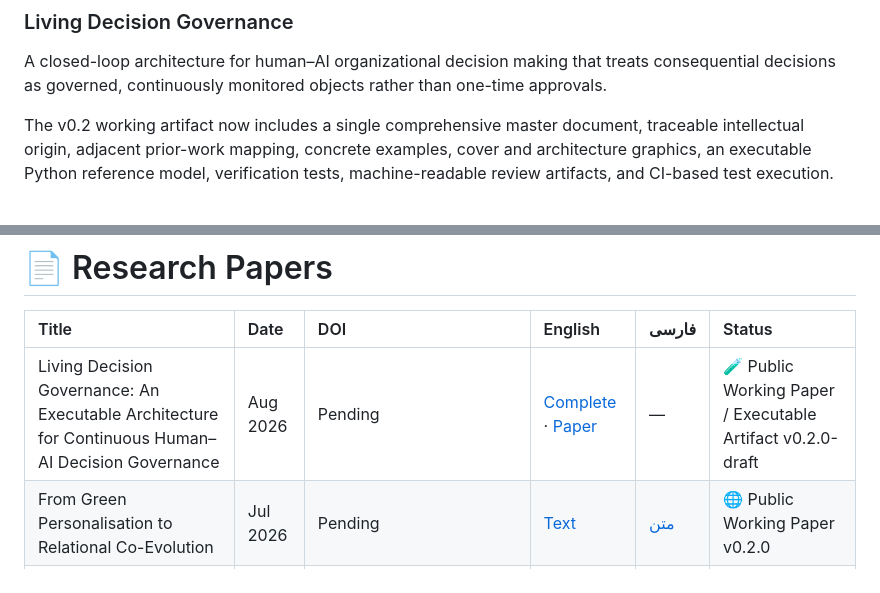
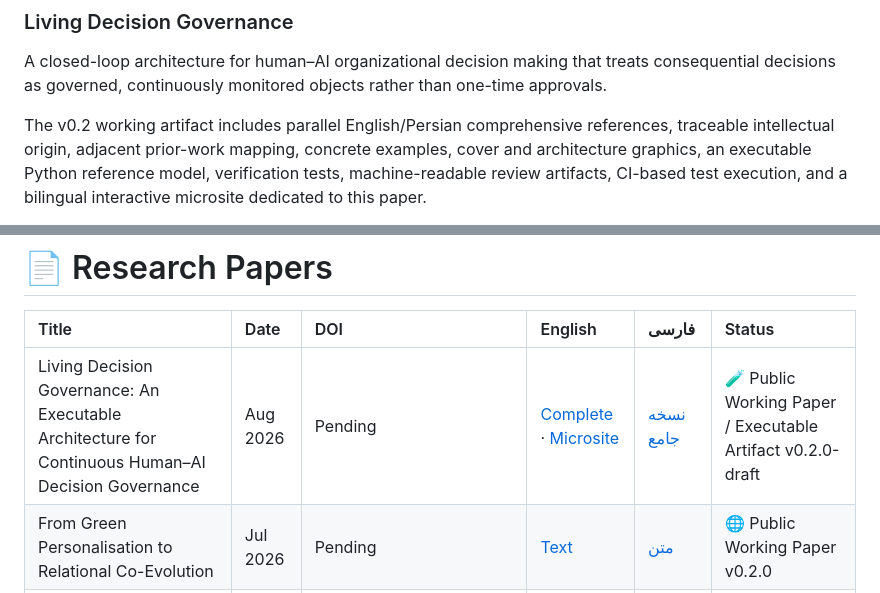
Before and after one commit to axamir/amir-ahmadi-research-papers, a Markdown page: README.md, 2 parts joined by grey strips. GitHub-like rendering.

Commit message:
Add Persian LDG master and microsite links to research index

```diff
--- a/README.md
+++ b/README.md
@@ -108,5 +108,5 @@ The framework explores:
 
 A closed-loop architecture for human–AI organizational decision making that treats consequential decisions as governed, continuously monitored objects rather than one-time approvals.
 
-The v0.2 working artifact now includes a single comprehensive master document, traceable intellectual origin, adjacent prior-work mapping, concrete examples, cover and architecture graphics, an executable Python reference model, verification tests, machine-readable review artifacts, and CI-based test execution.
+The v0.2 working artifact includes parallel English/Persian comprehensive references, traceable intellectual origin, adjacent prior-work mapping, concrete examples, cover and architecture graphics, an executable Python reference model, verification tests, machine-readable review artifacts, CI-based test execution, and a bilingual interactive microsite dedicated to this paper.
 
@@ -136,7 +137,7 @@ This versioned conceptual position paper extends the Green Personalisation resea
 
 | Title | Date | DOI | English | فارسی | Status |
 | :--- | :--- | :--- | :--- | :--- | :--- |
-| Living Decision Governance: An Executable Architecture for Continuous Human–AI Decision Governance | Aug 2026 | Pending | [Complete](papers/2026-living-decision-governance/LDG_COMPLETE.md) · [Paper](papers/2026-living-decision-governance/paper.en.md) | — | 🧪 Public Working Paper / Executable Artifact v0.2.0-draft |
+| Living Decision Governance: An Executable Architecture for Continuous Human–AI Decision Governance | Aug 2026 | Pending | [Complete](papers/2026-living-decision-governance/LDG_COMPLETE.md) · [Microsite](papers/2026-living-decision-governance/website/index.html) | [نسخه جامع](papers/2026-living-decision-governance/LDG_COMPLETE.fa.md) | 🧪 Public Working Paper / Executable Artifact v0.2.0-draft |
 | From Green Personalisation to Relational Co-Evolution | Jul 2026 | Pending | [Text](papers/2026-relational-co-evolution/paper.en.md) | [متن](papers/2026-relational-co-evolution/paper.fa.md) | 🌐 Public Working Paper v0.2.0 |
 | Beyond Models: Toward Enduring Human–AI Collaborative Systems | Jul 2026 | Pending | [Text](2026/beyond-models-hacs/paper.en.md) | [متن](2026/beyond-models-hacs/paper.fa.md) | 🔄 v1.1.0-dev / v1.0.0 stable |
 | From Genesis to Witness | Jun 2026 | — | — | — | 📄 Draft |
```
Also changed, not shown: other parts of README.md (+3 -2 lines).
